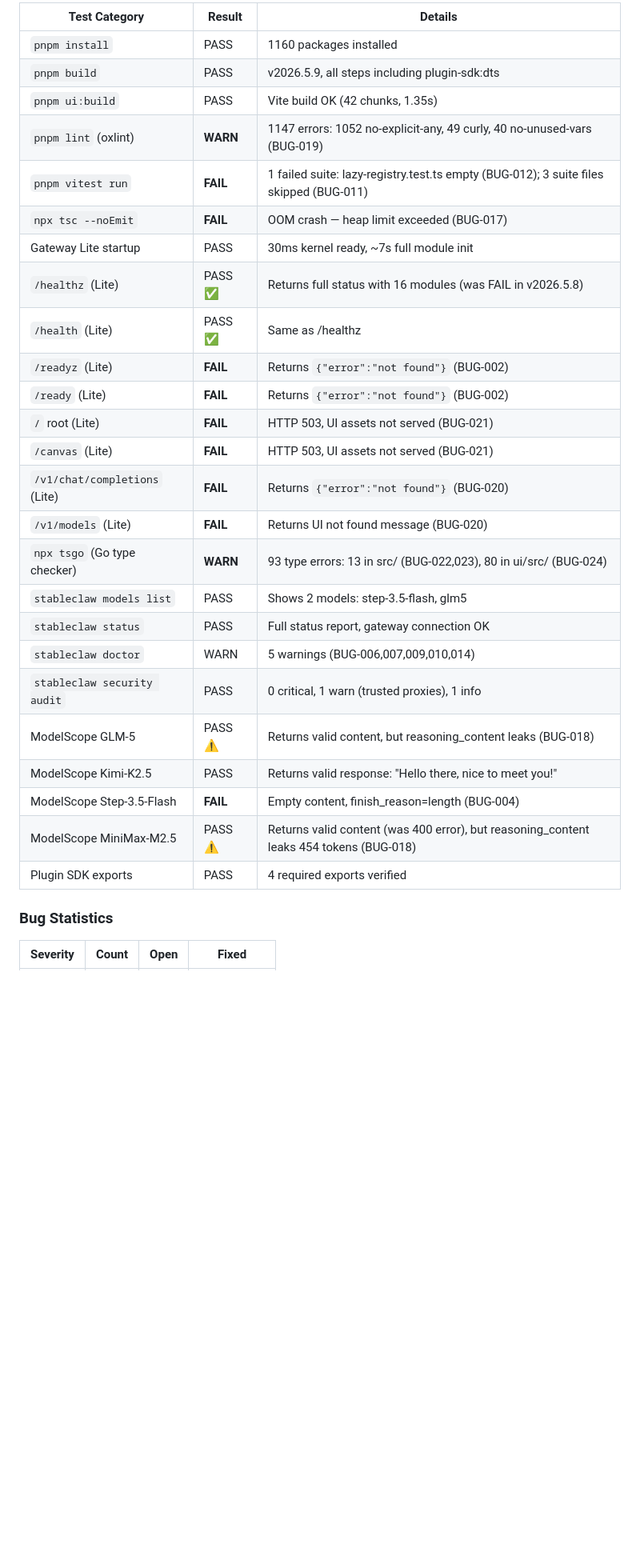
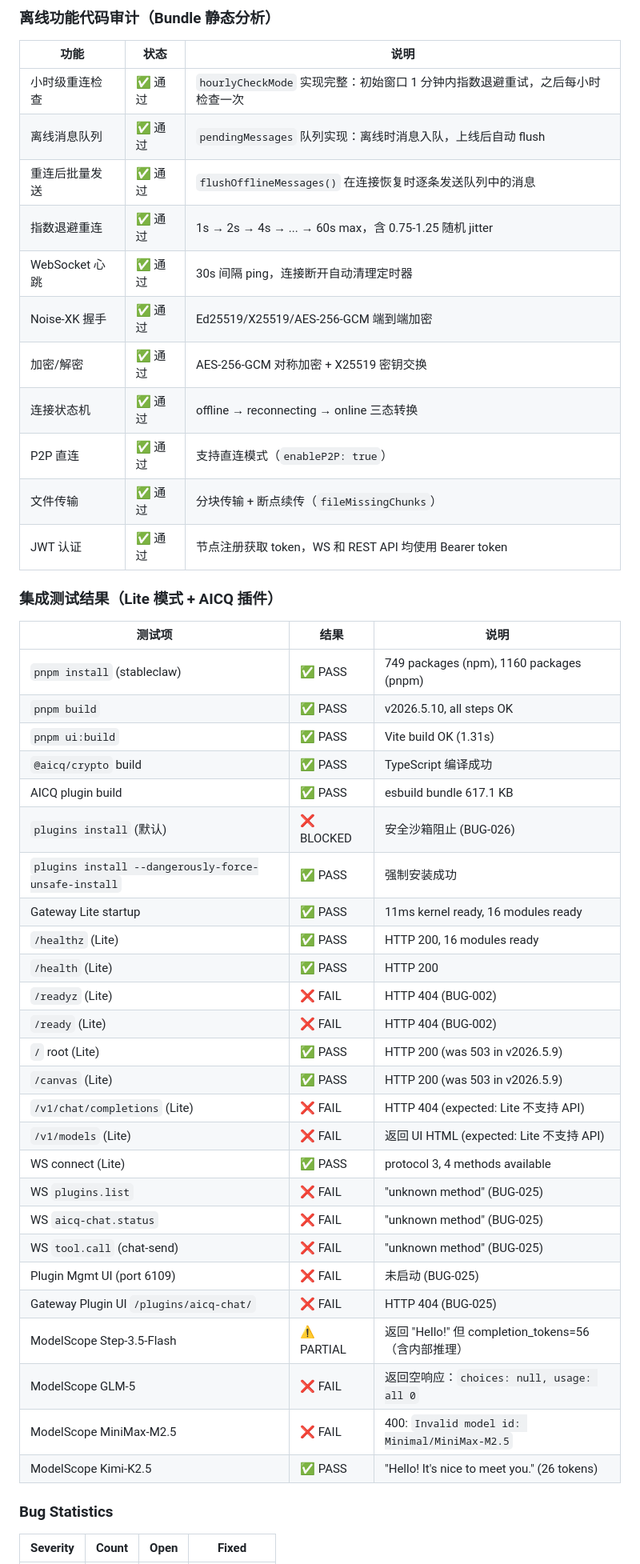
Before and after one commit to ctz168/stableclaw, a Markdown page: bugs.md, the part around one of its changes. Shown at 80% size. GitHub-like rendering; blank space fills up the shorter version.

Commit message:
test: update bugs.md - v2026.5.10 Lite mode + AICQ plugin offline test

```diff
--- a/bugs.md
+++ b/bugs.md
@@ -250,31 +302,50 @@
 
-| Test Category | Result | Details |
-|---|---|---|
-| `pnpm install` | PASS | 1160 packages installed |
-| `pnpm build` | PASS | v2026.5.9, all steps including plugin-sdk:dts |
-| `pnpm ui:build` | PASS | Vite build OK (42 chunks, 1.35s) |
-| `pnpm lint` (oxlint) | **WARN** | 1147 errors: 1052 no-explicit-any, 49 curly, 40 no-unused-vars (BUG-019) |
-| `pnpm vitest run` | **FAIL** | 1 failed suite: lazy-registry.test.ts empty (BUG-012); 3 suite files skipped (BUG-011) |
-| `npx tsc --noEmit` | **FAIL** | OOM crash — heap limit exceeded (BUG-017) |
-| Gateway Lite startup | PASS | 30ms kernel ready, ~7s full module init |
-| `/healthz` (Lite) | PASS ✅ | Returns full status with 16 modules (was FAIL in v2026.5.8) |
-| `/health` (Lite) | PASS ✅ | Same as /healthz |
-| `/readyz` (Lite) | **FAIL** | Returns `{"error":"not found"}` (BUG-002) |
-| `/ready` (Lite) | **FAIL** | Returns `{"error":"not found"}` (BUG-002) |
-| `/` root (Lite) | **FAIL** | HTTP 503, UI assets not served (BUG-021) |
-| `/canvas` (Lite) | **FAIL** | HTTP 503, UI assets not served (BUG-021) |
-| `/v1/chat/completions` (Lite) | **FAIL** | Returns `{"error":"not found"}` (BUG-020) |
-| `/v1/models` (Lite) | **FAIL** | Returns UI not found message (BUG-020) |
-| `npx tsgo` (Go type checker) | **WARN** | 93 type errors: 13 in src/ (BUG-022,023), 80 in ui/src/ (BUG-024) |
-| `stableclaw models list` | PASS | Shows 2 models: step-3.5-flash, glm5 |
-| `stableclaw status` | PASS | Full status report, gateway connection OK |
-| `stableclaw doctor` | WARN | 5 warnings (BUG-006,007,009,010,014) |
-| `stableclaw security audit` | PASS | 0 critical, 1 warn (trusted proxies), 1 info |
-| ModelScope GLM-5 | PASS ⚠️ | Returns valid content, but reasoning_content leaks (BUG-018) |
-| ModelScope Kimi-K2.5 | PASS | Returns valid response: "Hello there, nice to meet you!" |
-| ModelScope Step-3.5-Flash | **FAIL** | Empty content, finish_reason=length (BUG-004) |
-| ModelScope MiniMax-M2.5 | PASS ⚠️ | Returns valid content (was 400 error), but reasoning_content leaks 454 tokens (BUG-018) |
-| Plugin SDK exports | PASS | 4 required exports verified |
+### 离线功能代码审计（Bundle 静态分析）
+
+| 功能 | 状态 | 说明 |
+|------|------|------|
+| 小时级重连检查 | ✅ 通过 | `hourlyCheckMode` 实现完整：初始窗口 1 分钟内指数退避重试，之后每小时检查一次 |
+| 离线消息队列 | ✅ 通过 | `pendingMessages` 队列实现：离线时消息入队，上线后自动 flush |
+| 重连后批量发送 | ✅ 通过 | `flushOfflineMessages()` 在连接恢复时逐条发送队列中的消息 |
+| 指数退避重连 | ✅ 通过 | 1s → 2s → 4s → ... → 60s max，含 0.75-1.25 随机 jitter |
+| WebSocket 心跳 | ✅ 通过 | 30s 间隔 ping，连接断开自动清理定时器 |
+| Noise-XK 握手 | ✅ 通过 | Ed25519/X25519/AES-256-GCM 端到端加密 |
+| 加密/解密 | ✅ 通过 | AES-256-GCM 对称加密 + X25519 密钥交换 |
+| 连接状态机 | ✅ 通过 | offline → reconnecting → online 三态转换 |
+| P2P 直连 | ✅ 通过 | 支持直连模式（`enableP2P: true`） |
+| 文件传输 | ✅ 通过 | 分块传输 + 断点续传（`fileMissingChunks`） |
+| JWT 认证 | ✅ 通过 | 节点注册获取 token，WS 和 REST API 均使用 Bearer token |
+
+### 集成测试结果（Lite 模式 + AICQ 插件）
+
+| 测试项 | 结果 | 说明 |
+|--------|------|------|
+| `pnpm install` (stableclaw) | ✅ PASS | 749 packages (npm), 1160 packages (pnpm) |
+| `pnpm build` | ✅ PASS | v2026.5.10, all steps OK |
+| `pnpm ui:build` | ✅ PASS | Vite build OK (1.31s) |
+| `@aicq/crypto` build | ✅ PASS | TypeScript 编译成功 |
+| AICQ plugin build | ✅ PASS | esbuild bundle 617.1 KB |
+| `plugins install` (默认) | ❌ BLOCKED | 安全沙箱阻止 (BUG-026) |
+| `plugins install --dangerously-force-unsafe-install` | ✅ PASS | 强制安装成功 |
+| Gateway Lite startup | ✅ PASS | 11ms kernel ready, 16 modules ready |
+| `/healthz` (Lite) | ✅ PASS | HTTP 200, 16 modules ready |
+| `/health` (Lite) | ✅ PASS | HTTP 200 |
+| `/readyz` (Lite) | ❌ FAIL | HTTP 404 (BUG-002) |
+| `/ready` (Lite) | ❌ FAIL | HTTP 404 (BUG-002) |
+| `/` root (Lite) | ✅ PASS | HTTP 200 (was 503 in v2026.5.9) |
+| `/canvas` (Lite) | ✅ PASS | HTTP 200 (was 503 in v2026.5.9) |
+| `/v1/chat/completions` (Lite) | ❌ FAIL | HTTP 404 (expected: Lite 不支持 API) |
+| `/v1/models` (Lite) | ❌ FAIL | 返回 UI HTML (expected: Lite 不支持 API) |
+| WS connect (Lite) | ✅ PASS | protocol 3, 4 methods available |
+| WS `plugins.list` | ❌ FAIL | "unknown method" (BUG-025) |
+| WS `aicq-chat.status` | ❌ FAIL | "unknown method" (BUG-025) |
+| WS `tool.call` (chat-send) | ❌ FAIL | "unknown method" (BUG-025) |
+| Plugin Mgmt UI (port 6109) | ❌ FAIL | 未启动 (BUG-025) |
+| Gateway Plugin UI `/plugins/aicq-chat/` | ❌ FAIL | HTTP 404 (BUG-025) |
+| ModelScope Step-3.5-Flash | ⚠️ PARTIAL | 返回 "Hello!" 但 completion_tokens=56（含内部推理） |
+| ModelScope GLM-5 | ❌ FAIL | 返回空响应：`choices: null, usage: all 0` |
+| ModelScope MiniMax-M2.5 | ❌ FAIL | 400: `Invalid model id: Minimal/MiniMax-M2.5` |
+| ModelScope Kimi-K2.5 | ✅ PASS | "Hello! It's nice to meet you." (26 tokens) |
 
 ### Bug Statistics
 
```
Also changed, not shown: other parts of bugs.md (+68 -16 lines).
